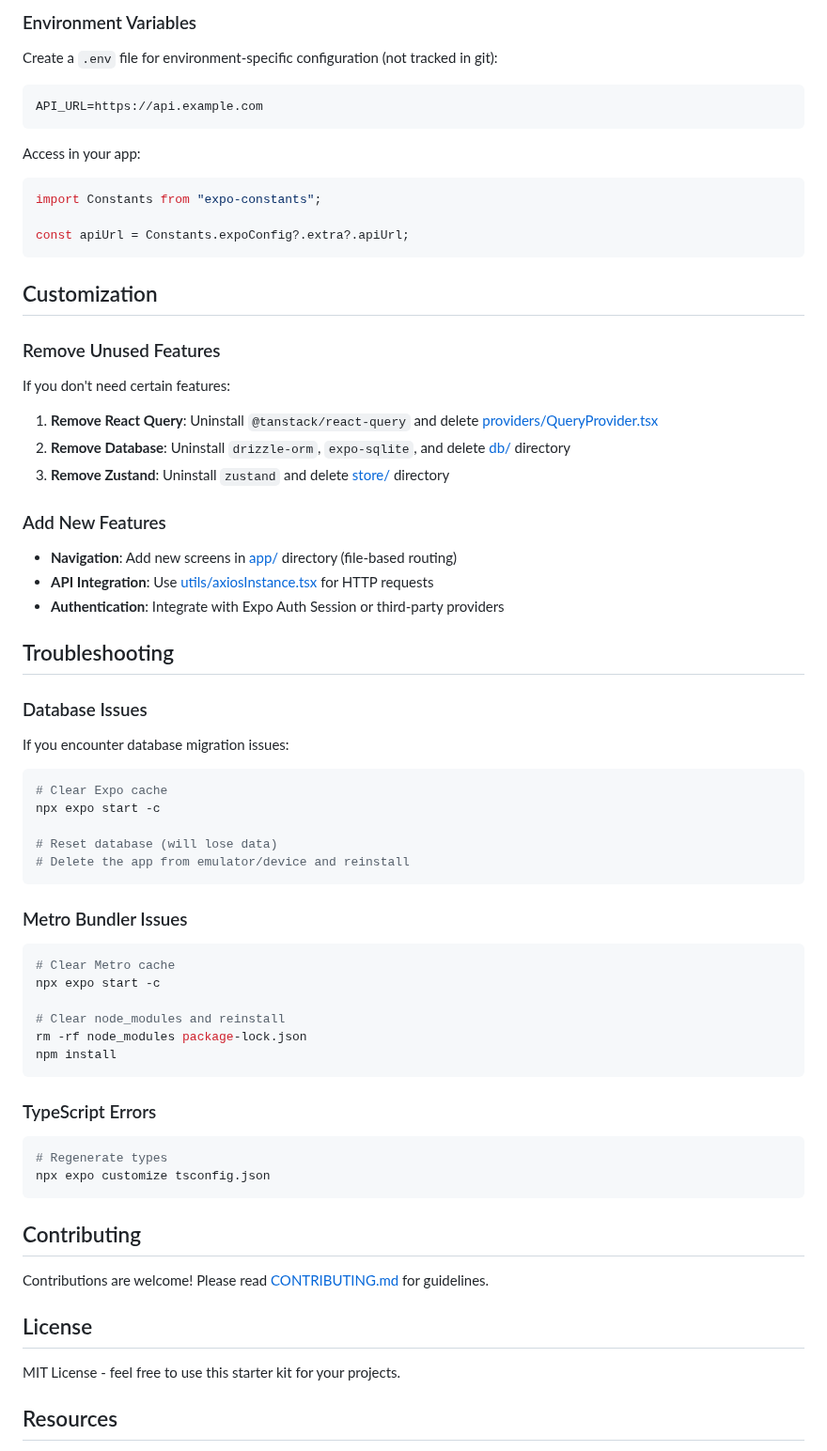
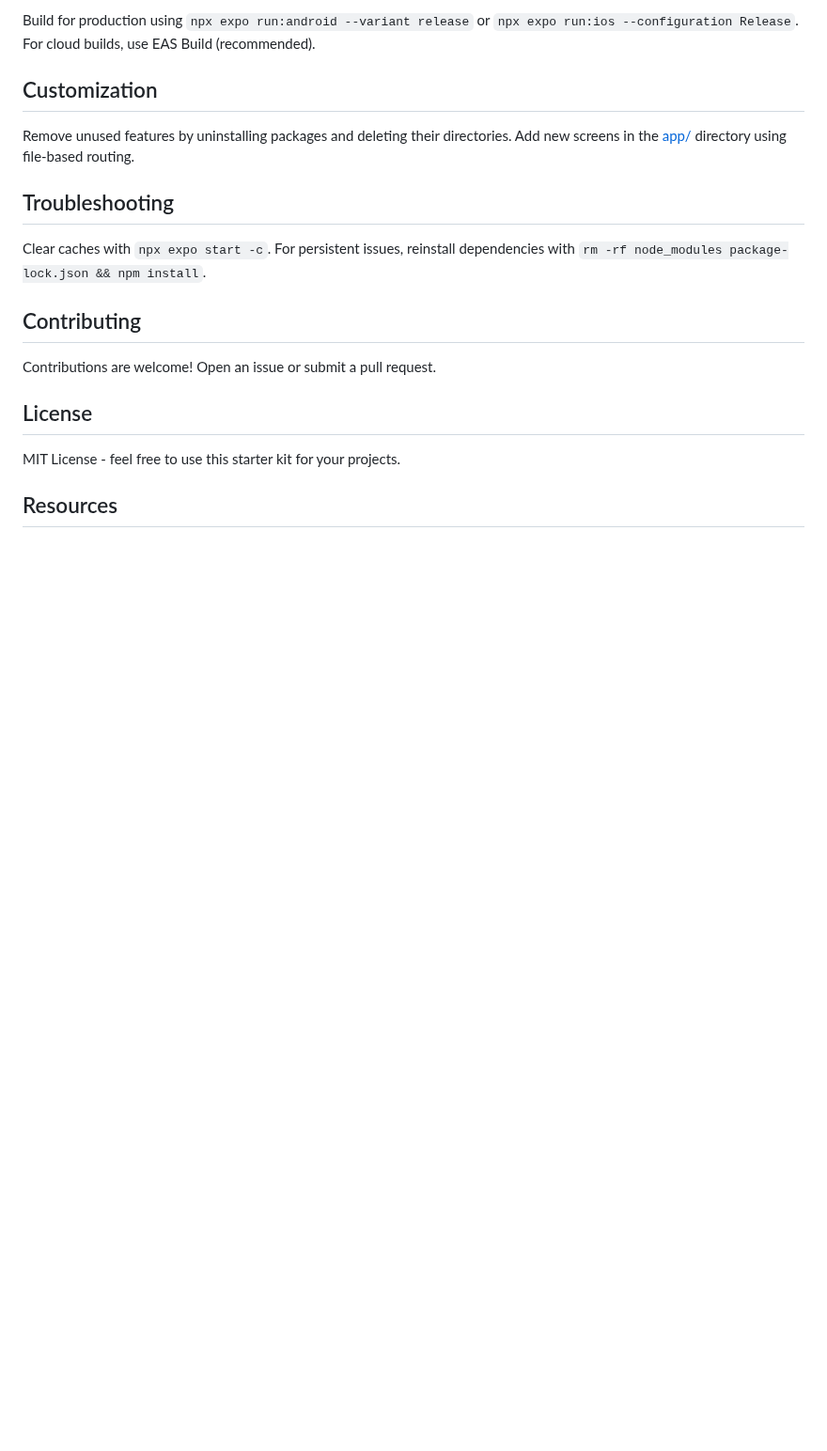
Before and after one commit to akashdas99/expo-sqlite-starter-template, a Markdown page: README.md, the part around one of its changes. Shown at 94% size. Rendered like a GitHub page; blank space fills up the shorter version.

````diff
--- a/README.md
+++ b/README.md
@@ -353,70 +162,16 @@ eas build --platform ios
-### Environment Variables
-
-Create a `.env` file for environment-specific configuration (not tracked in git):
-
-```bash
-API_URL=https://api.example.com
-```
-
-Access in your app:
-
-```typescript
-import Constants from "expo-constants";
-
-const apiUrl = Constants.expoConfig?.extra?.apiUrl;
-```
+Build for production using `npx expo run:android --variant release` or `npx expo run:ios --configuration Release`. For cloud builds, use EAS Build (recommended).
 
 ## Customization
 
-### Remove Unused Features
-
-If you don't need certain features:
-
-1. **Remove React Query**: Uninstall `@tanstack/react-query` and delete [providers/QueryProvider.tsx](providers/QueryProvider.tsx)
-2. **Remove Database**: Uninstall `drizzle-orm`, `expo-sqlite`, and delete [db/](db/) directory
-3. **Remove Zustand**: Uninstall `zustand` and delete [store/](store/) directory
-
-### Add New Features
-
-- **Navigation**: Add new screens in [app/](app/) directory (file-based routing)
-- **API Integration**: Use [utils/axiosInstance.tsx](utils/axiosInstance.tsx) for HTTP requests
-- **Authentication**: Integrate with Expo Auth Session or third-party providers
+Remove unused features by uninstalling packages and deleting their directories. Add new screens in the [app/](app/) directory using file-based routing.
 
 ## Troubleshooting
 
-### Database Issues
-
-If you encounter database migration issues:
-
-```bash
-# Clear Expo cache
-npx expo start -c
-
-# Reset database (will lose data)
-# Delete the app from emulator/device and reinstall
-```
-
-### Metro Bundler Issues
-
-```bash
-# Clear Metro cache
-npx expo start -c
-
-# Clear node_modules and reinstall
-rm -rf node_modules package-lock.json
-npm install
-```
-
-### TypeScript Errors
-
-```bash
-# Regenerate types
-npx expo customize tsconfig.json
-```
+Clear caches with `npx expo start -c`. For persistent issues, reinstall dependencies with `rm -rf node_modules package-lock.json && npm install`.
 
 ## Contributing
 
-Contributions are welcome! Please read [CONTRIBUTING.md](CONTRIBUTING.md) for guidelines.
+Contributions are welcome! Open an issue or submit a pull request.
 
 ## License
 
````
Also changed, not shown: other parts of README.md (+22 -213 lines).
